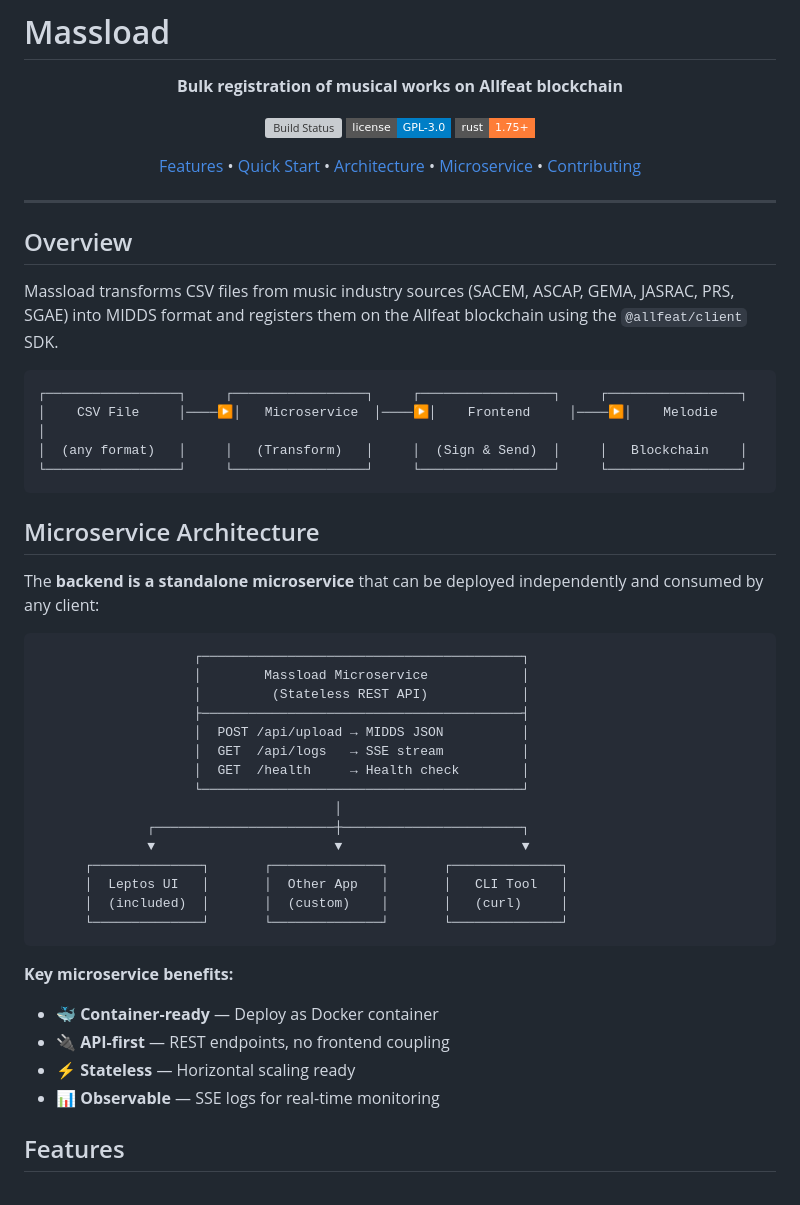
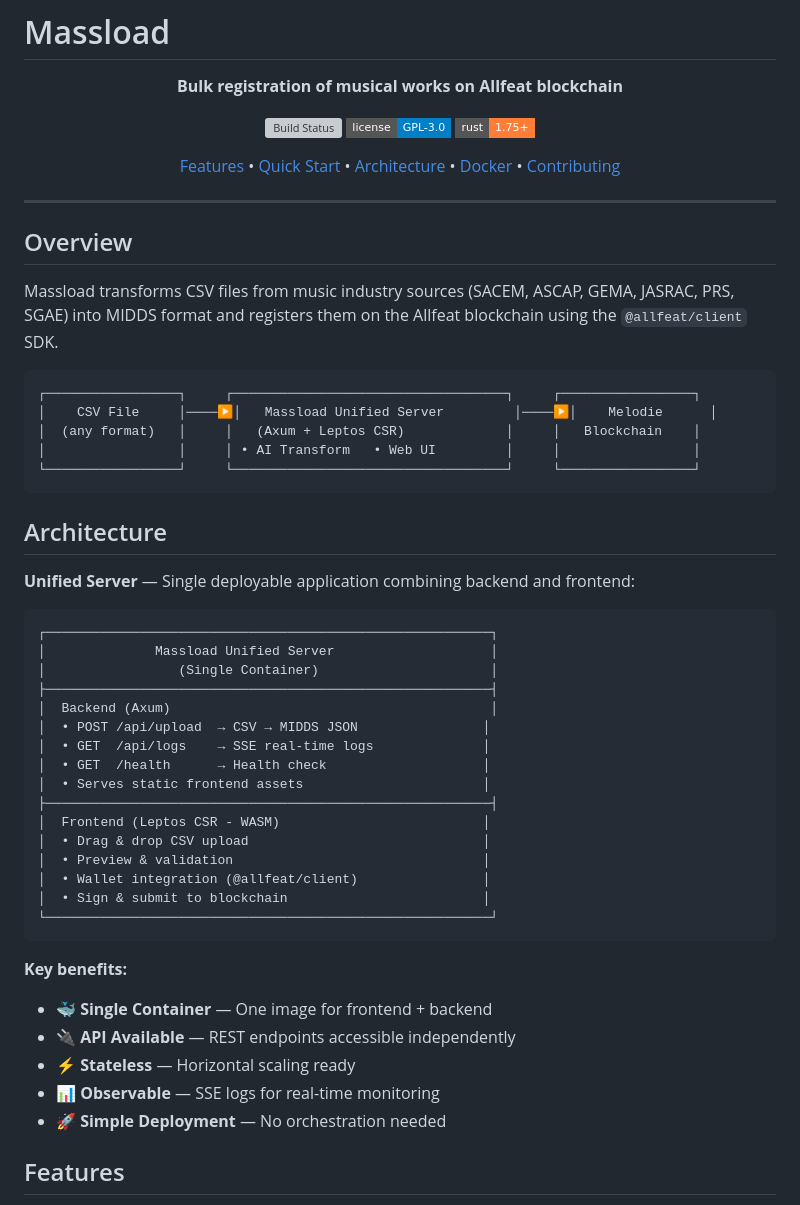
Before and after one commit to Allfeat/massload, a Markdown page: README.md, the part around one of its changes. Rendered like a GitHub page; badges without logos; grey boxes are pictures that could not be loaded.

````diff
--- a/README.md
+++ b/README.md
@@ -8,7 +8,7 @@
 [![License](https://img.shields.io/badge/license-GPL--3.0-blue?style=flat-square)](LICENSE)
 [![Rust](https://img.shields.io/badge/rust-1.75+-orange?style=flat-square&logo=rust)](https://www.rust-lang.org/)
 
-[Features](#features) • [Quick Start](#quick-start) • [Architecture](#architecture) • [Microservice](#microservice) • [Contributing](#contributing)
+[Features](#features) • [Quick Start](#quick-start) • [Architecture](#architecture) • [Docker](#docker) • [Contributing](#contributing)
 
 </div>
 
@@ -19,39 +19,42 @@
 Massload transforms CSV files from music industry sources (SACEM, ASCAP, GEMA, JASRAC, PRS, SGAE) into MIDDS format and registers them on the Allfeat blockchain using the `@allfeat/client` SDK.
 
 ```
-┌─────────────────┐     ┌─────────────────┐     ┌─────────────────┐     ┌─────────────────┐
-│    CSV File     │────▶│   Microservice  │────▶│    Frontend     │────▶│    Melodie      │
-│  (any format)   │     │   (Transform)   │     │  (Sign & Send)  │     │   Blockchain    │
-└─────────────────┘     └─────────────────┘     └─────────────────┘     └─────────────────┘
+┌─────────────────┐     ┌───────────────────────────────────┐     ┌─────────────────┐
+│    CSV File     │────▶│   Massload Unified Server         │────▶│    Melodie      │
+│  (any format)   │     │   (Axum + Leptos CSR)             │     │   Blockchain    │
+│                 │     │ • AI Transform   • Web UI         │     │                 │
+└─────────────────┘     └───────────────────────────────────┘     └─────────────────┘
 ```
 
-## Microservice Architecture
+## Architecture
 
-The **backend is a standalone microservice** that can be deployed independently and consumed by any client:
+**Unified Server** — Single deployable application combining backend and frontend:
 
 ```
-                    ┌─────────────────────────────────────────┐
-                    │        Massload Microservice            │
-                    │         (Stateless REST API)            │
-                    ├─────────────────────────────────────────┤
-                    │  POST /api/upload → MIDDS JSON          │
-                    │  GET  /api/logs   → SSE stream          │
-                    │  GET  /health     → Health check        │
-                    └─────────────────────────────────────────┘
-                                      │
-              ┌───────────────────────┼───────────────────────┐
-              ▼                       ▼                       ▼
-      ┌──────────────┐       ┌──────────────┐       ┌──────────────┐
-      │  Leptos UI   │       │  Other App   │       │   CLI Tool   │
-      │  (included)  │       │  (custom)    │       │   (curl)     │
-      └──────────────┘       └──────────────┘       └──────────────┘
+┌─────────────────────────────────────────────────────────┐
+│              Massload Unified Server                    │
+│                 (Single Container)                      │
+├─────────────────────────────────────────────────────────┤
+│  Backend (Axum)                                         │
+│  • POST /api/upload  → CSV → MIDDS JSON                │
+│  • GET  /api/logs    → SSE real-time logs              │
+│  • GET  /health      → Health check                    │
+│  • Serves static frontend assets                       │
+├─────────────────────────────────────────────────────────┤
+│  Frontend (Leptos CSR - WASM)                          │
+│  • Drag & drop CSV upload                              │
+│  • Preview & validation                                │
+│  • Wallet integration (@allfeat/client)                │
+│  • Sign & submit to blockchain                         │
+└─────────────────────────────────────────────────────────┘
 ```
 
-**Key microservice benefits:**
-- 🐳 **Container-ready** — Deploy as Docker container
-- 🔌 **API-first** — REST endpoints, no frontend coupling
+**Key benefits:**
+- 🐳 **Single Container** — One image for frontend + backend
+- 🔌 **API Available** — REST endpoints accessible independently
 - ⚡ **Stateless** — Horizontal scaling ready
 - 📊 **Observable** — SSE logs for real-time monitoring
+- 🚀 **Simple Deployment** — No orchestration needed
 
 ## Features
 
````
Also changed, not shown: other parts of README.md (+53 -25 lines).
